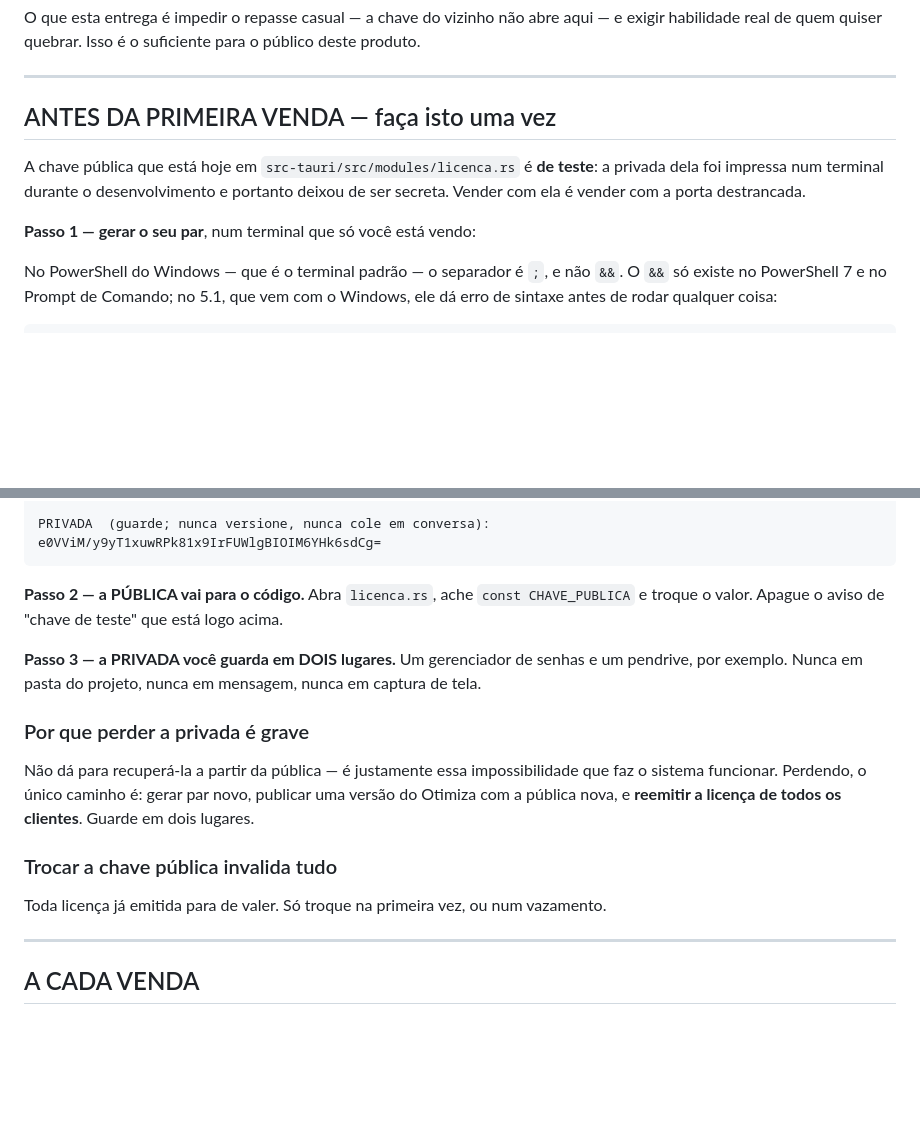
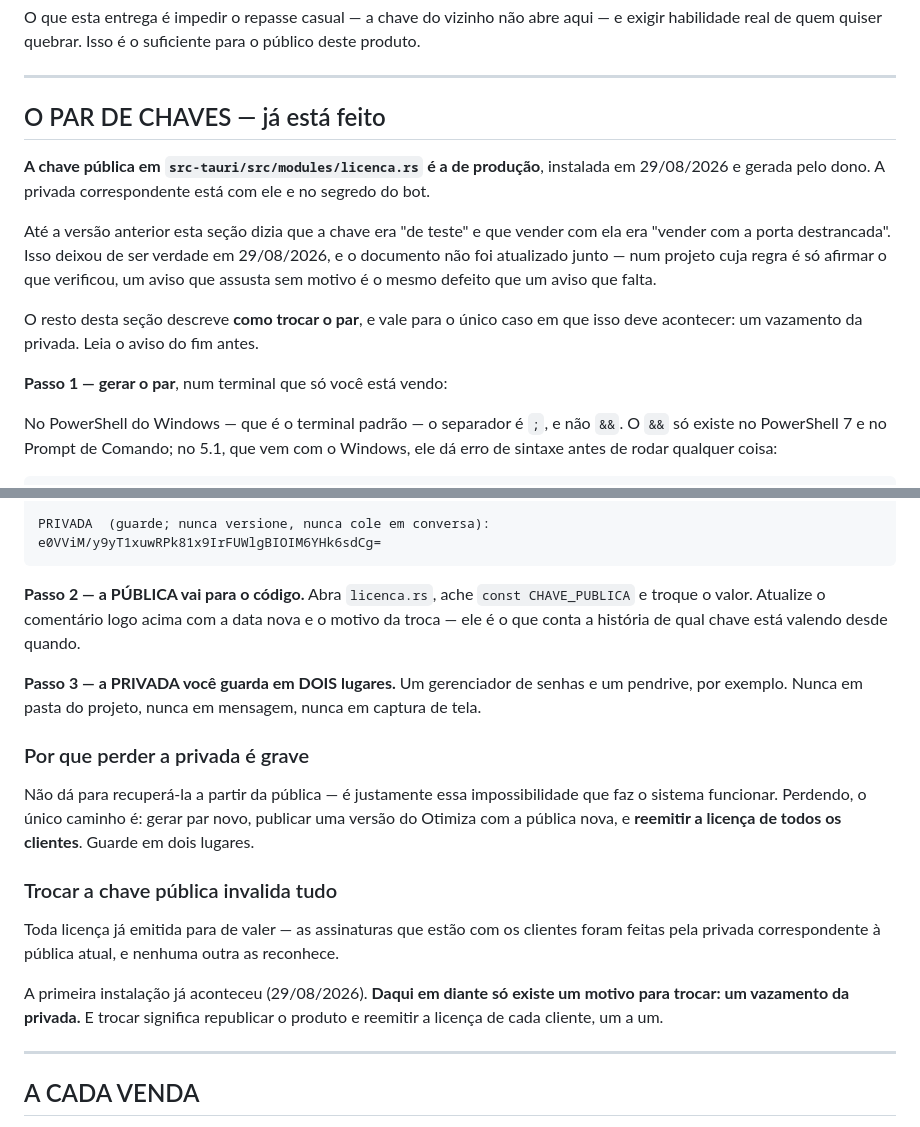
Before and after one commit to Otimiza-Oficial/Otimiza, a Markdown page: pc-optimizer/docs/LICENCA.md, 2 parts joined by grey strips. GitHub-like rendering; blank space fills up the shorter version.

````diff
--- a/pc-optimizer/docs/LICENCA.md
+++ b/pc-optimizer/docs/LICENCA.md
@@ -42,13 +42,22 @@ para o público deste produto.
 
 ---
 
-## ANTES DA PRIMEIRA VENDA — faça isto uma vez
+## O PAR DE CHAVES — já está feito
 
-A chave pública que está hoje em `src-tauri/src/modules/licenca.rs` é **de
-teste**: a privada dela foi impressa num terminal durante o desenvolvimento e
-portanto deixou de ser secreta. Vender com ela é vender com a porta destrancada.
+**A chave pública em `src-tauri/src/modules/licenca.rs` é a de produção**,
+instalada em 29/08/2026 e gerada pelo dono. A privada correspondente está com
+ele e no segredo do bot.
 
-**Passo 1 — gerar o seu par**, num terminal que só você está vendo:
+Até a versão anterior esta seção dizia que a chave era "de teste" e que vender
+com ela era "vender com a porta destrancada". Isso deixou de ser verdade em
+29/08/2026, e o documento não foi atualizado junto — num projeto cuja regra é
+só afirmar o que verificou, um aviso que assusta sem motivo é o mesmo defeito
+que um aviso que falta.
+
+O resto desta seção descreve **como trocar o par**, e vale para o único caso em
+que isso deve acontecer: um vazamento da privada. Leia o aviso do fim antes.
+
+**Passo 1 — gerar o par**, num terminal que só você está vendo:
 
 No PowerShell do Windows — que é o terminal padrão — o separador é `;`, e não
 `&&`. O `&&` só existe no PowerShell 7 e no Prompt de Comando; no 5.1, que vem
@@ -77,8 +86,9 @@ e0VViM/y9yT1xuwRPk81x9IrFUWlgBIOIM6YHk6sdCg=
 ```
 
 **Passo 2 — a PÚBLICA vai para o código.** Abra `licenca.rs`, ache
-`const CHAVE_PUBLICA` e troque o valor. Apague o aviso de "chave de teste" que
-está logo acima.
+`const CHAVE_PUBLICA` e troque o valor. Atualize o comentário logo acima com a
+data nova e o motivo da troca — ele é o que conta a história de qual chave está
+valendo desde quando.
 
 **Passo 3 — a PRIVADA você guarda em DOIS lugares.** Um gerenciador de senhas e
 um pendrive, por exemplo. Nunca em pasta do projeto, nunca em mensagem, nunca
@@ -93,8 +103,13 @@ a licença de todos os clientes**. Guarde em dois lugares.
 
 ### Trocar a chave pública invalida tudo
 
-Toda licença já emitida para de valer. Só troque na primeira vez, ou num
-vazamento.
+Toda licença já emitida para de valer — as assinaturas que estão com os
+clientes foram feitas pela privada correspondente à pública atual, e nenhuma
+outra as reconhece.
+
+A primeira instalação já aconteceu (29/08/2026). **Daqui em diante só existe um
+motivo para trocar: um vazamento da privada.** E trocar significa republicar o
+produto e reemitir a licença de cada cliente, um a um.
 
 ---
 
````
Also changed, not shown: SECURITY.md (+26 -5 lines), site/ARQUITETURA.md (+27 -9 lines).
